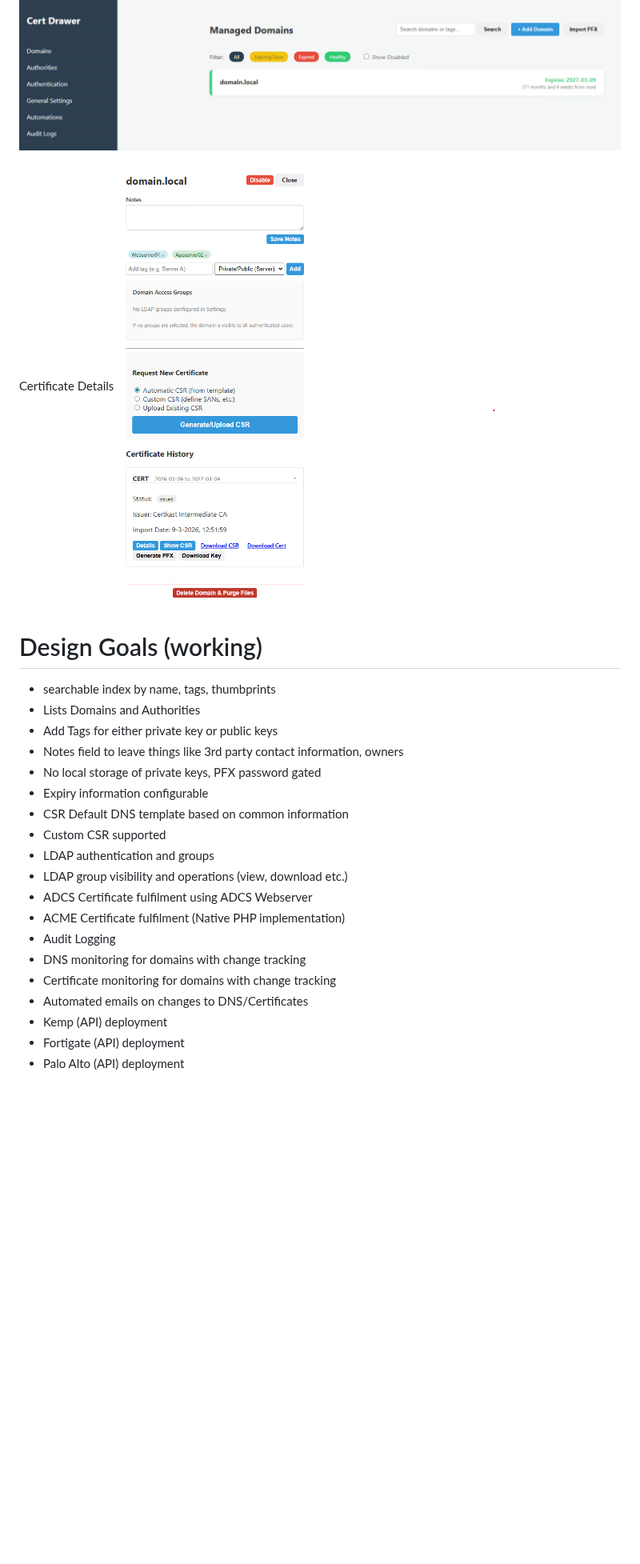
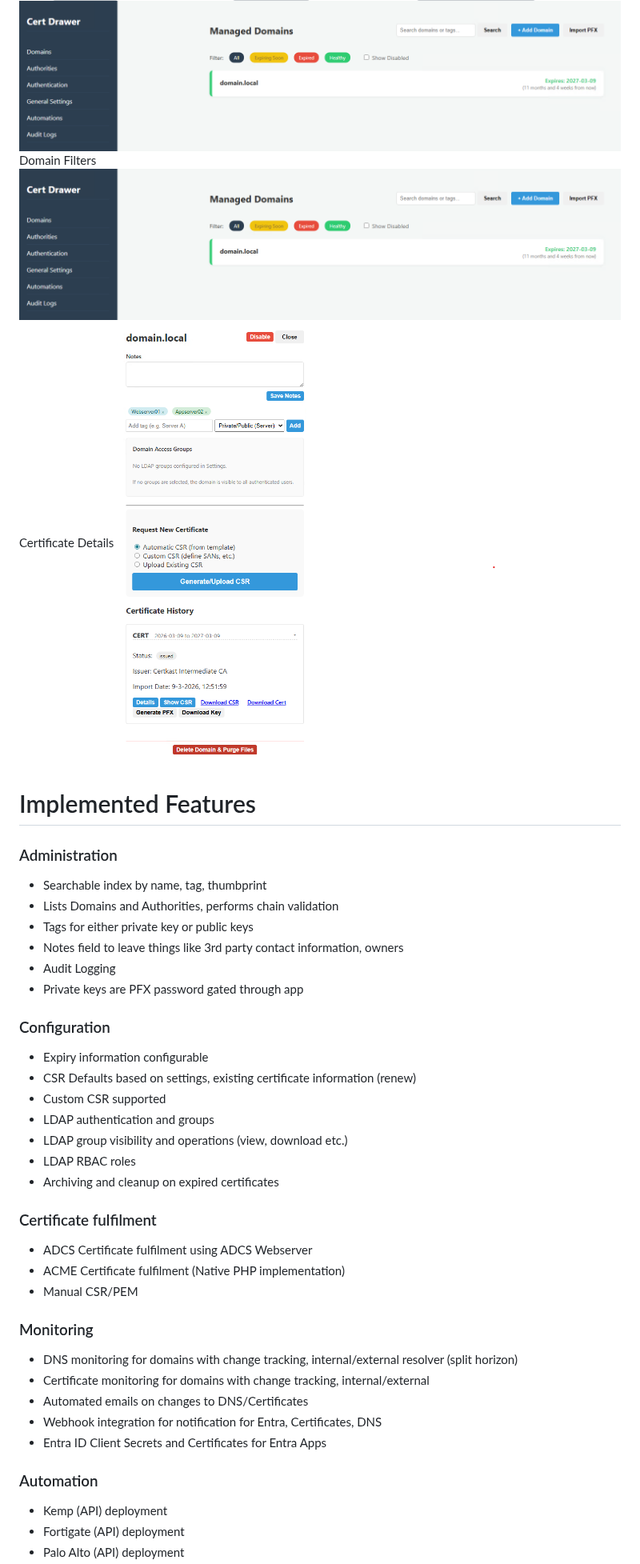
Before and after one commit to smos/cert-drawer, a Markdown page: README.md, the part around one of its changes. Shown at 80% size. Drawn GitHub-style; blank space fills up the shorter version; grey boxes are pictures that could not be loaded.

```diff
--- a/README.md
+++ b/README.md
@@ -7,26 +22,42 @@ There is a mass import option available via the CLI, but the web front end suppo
 Domain List
-![alt text](screenshots/domainlist.png?raw=true "Domain List")
+![alt text Domain List](screenshots/domainlist.png?raw=true "Domain List")
+Domain Filters
+![alt text Domain Filters](screenshots/domainlist.png?raw=true "Domain Filters")
+Certificate Details
+![alt text Certificate Details](screenshots/certificatedetails.png?raw=true "Certificate Details")
 
-Certificate Details
-![alt text](screenshots/certificatedetails.png?raw=true "Certificate Details")
+# Implemented Features
 
-# Design Goals (working)
-- searchable index by name, tags, thumbprints
-- Lists Domains and Authorities
-- Add Tags for either private key or public keys
+### Administration
+- Searchable index by name, tag, thumbprint
+- Lists Domains and Authorities, performs chain validation
+- Tags for either private key or public keys
 - Notes field to leave things like 3rd party contact information, owners
-- No local storage of private keys, PFX password gated
+- Audit Logging
+- Private keys are PFX password gated through app
+
+### Configuration
 - Expiry information configurable
-- CSR Default DNS template based on common information
+- CSR Defaults based on settings, existing certificate information (renew)
 - Custom CSR supported
 - LDAP authentication and groups
 - LDAP group visibility and operations (view, download etc.)
+- LDAP RBAC roles
+- Archiving and cleanup on expired certificates
+
+### Certificate fulfilment
 - ADCS Certificate fulfilment using ADCS Webserver
 - ACME Certificate fulfilment (Native PHP implementation)
-- Audit Logging
-- DNS monitoring for domains with change tracking
-- Certificate monitoring for domains with change tracking
+- Manual CSR/PEM
+
+### Monitoring
+- DNS monitoring for domains with change tracking, internal/external resolver (split horizon)
+- Certificate monitoring for domains with change tracking, internal/external
 - Automated emails on changes to DNS/Certificates
+- Webhook integration for notification for Entra, Certificates, DNS
+- Entra ID Client Secrets and Certificates for Entra Apps
+
+### Automation
 - Kemp (API) deployment
 - Fortigate (API) deployment
 - Palo Alto (API) deployment
```
Also changed, not shown: other parts of README.md (+64 -19 lines), screenshots/calendar.png (added), screenshots/deployment.png (added), screenshots/domainfilters.png (added), screenshots/ldapauth.png (added).
